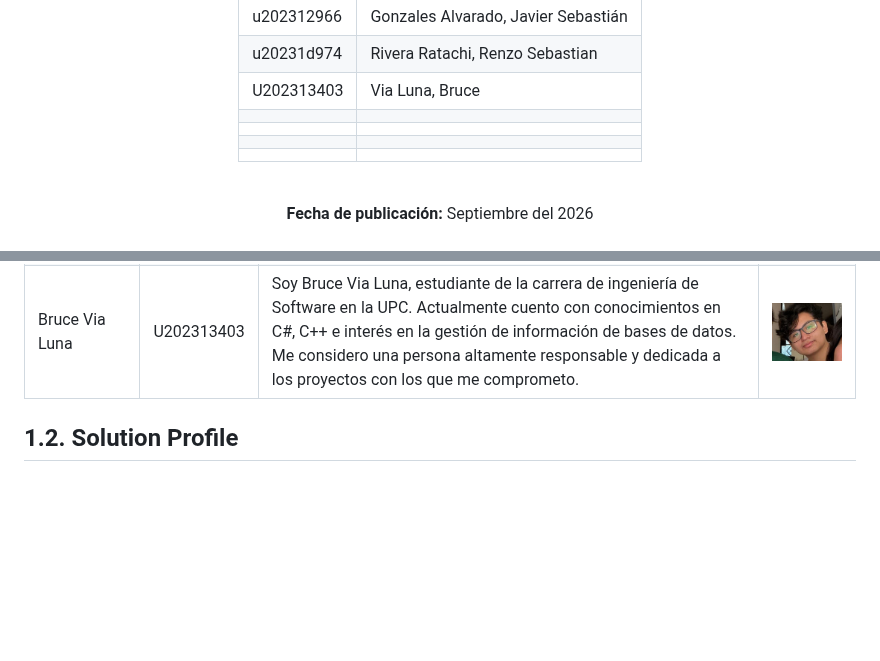
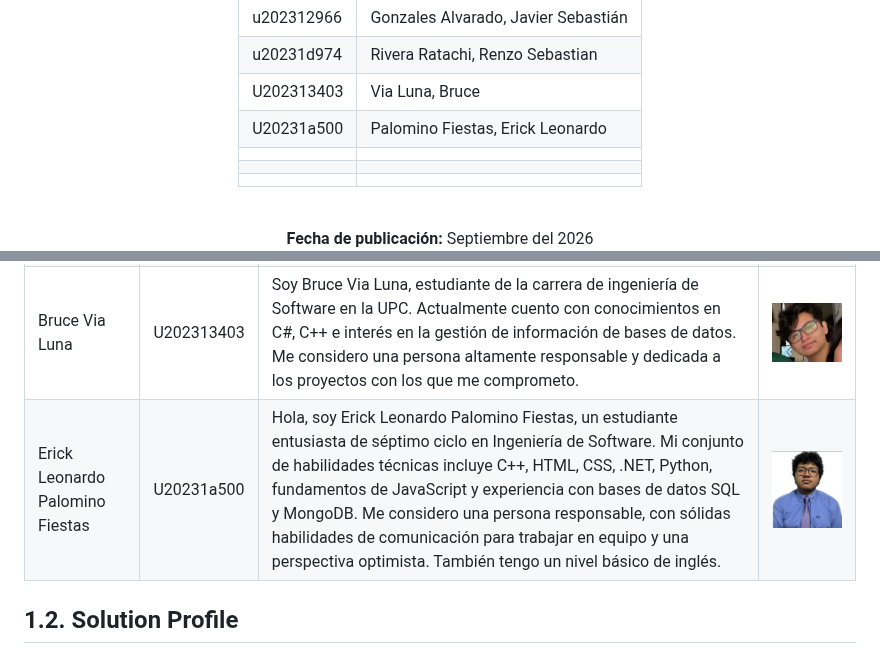
Before and after one commit to ArquiEmergentes/tarjepafi-report, a Markdown page: README.md, 2 parts joined by grey strips. Rendered like a GitHub page; pictures changed too: assets/foroerick.png (added); blank space fills up the shorter version.

```diff
--- a/README.md
+++ b/README.md
@@ -57,8 +57,8 @@ Integrantes
       <td style="border: none; padding: 4px;"> Via Luna, Bruce</td>
     </tr>
     <tr>
-      <td style="border: none; padding: 4px; font-weight: bold;"></td>
-      <td style="border: none; padding: 4px;"></td>
+      <td style="border: none; padding: 4px; font-weight: bold;">U20231a500</td>
+      <td style="border: none; padding: 4px;">Palomino Fiestas, Erick Leonardo</td>
     </tr>
     <tr>
       <td style="border: none; padding: 4px; font-weight: bold;"></td>
@@ -223,6 +223,7 @@ Promovemos la innovación tecnológica como medio para mejorar la experiencia un
 | Javier Sebastian Gonzales Alvarado | u20231296 | Mi nombre es Javier Gonzales, soy estudiante de Ingeniería de Software de séptimo ciclo. Tengo conocimientos en diversos lenguajes de programación como C++, Python y JavaScript, entre otros. Además, he desarrollado proyectos de software utilizando distintos frameworks como Angular y Vue. Me considero una persona responsable, empática y analítica. Mi objetivo personal es desarrollar soluciones tecnológicas que contribuyan a mejorar la calidad de vida de las personas y aportar a la construcción de un mundo más innovador y conectado. |![Foto](assets/fotoGonzales.jpeg)|
 | Renzo Sebastian Rivera Ratachi | u20231d974 | Soy Renzo Sebastian Rivera Ratachi y soy estudiante de la carrera de Ingeniería de Software. Actualmente estoy cursando el 7mo ciclo de mi carrera y tengo conocimientos intermedios de JavaScript y C++. Me considero una persona responsable y puntual.  |![Foto](assets/fotorenzo.jpg)|
 | Bruce Via Luna | U202313403 | Soy Bruce Via Luna, estudiante de la carrera de ingeniería de Software en la UPC. Actualmente cuento con conocimientos en C#, C++ e interés en la gestión de información de bases de datos. Me considero una persona altamente responsable y dedicada a los proyectos con los que me comprometo.  |![Foto](assets/fotobruce.jpeg)|
+| Erick Leonardo Palomino Fiestas| U20231a500 | Hola, soy Erick Leonardo Palomino Fiestas, un estudiante entusiasta de séptimo ciclo en Ingeniería de Software. Mi conjunto de habilidades técnicas incluye C++, HTML, CSS, .NET, Python, fundamentos de JavaScript y experiencia con bases de datos SQL y MongoDB. Me considero una persona responsable, con sólidas habilidades de comunicación para trabajar en equipo y una perspectiva optimista. También tengo un nivel básico de inglés.  |![Foto](assets/foroerick.png)|
 
 ## 1.2. Solution Profile
 
```
Also changed, not shown: other parts of README.md (+39 -0 lines).
